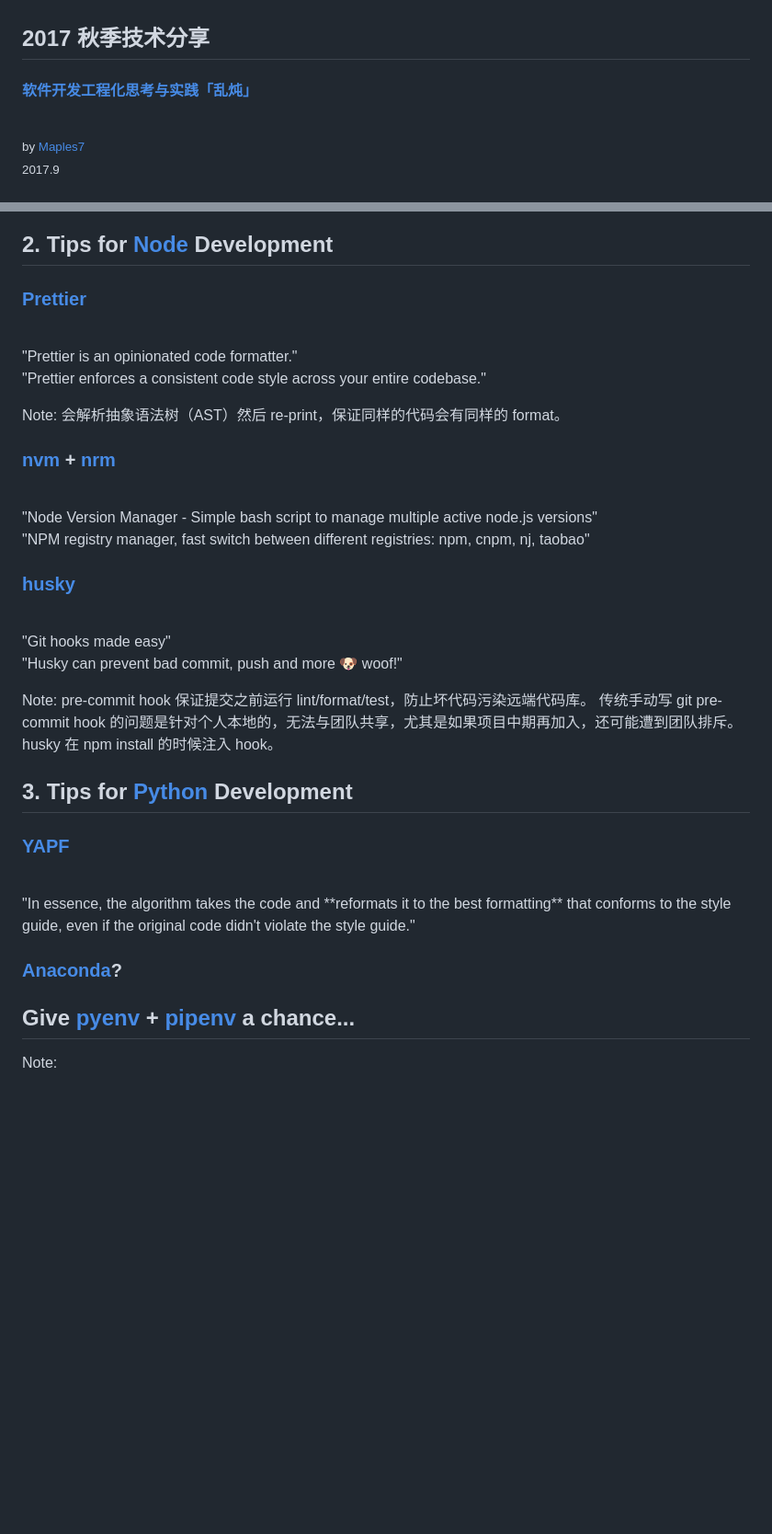
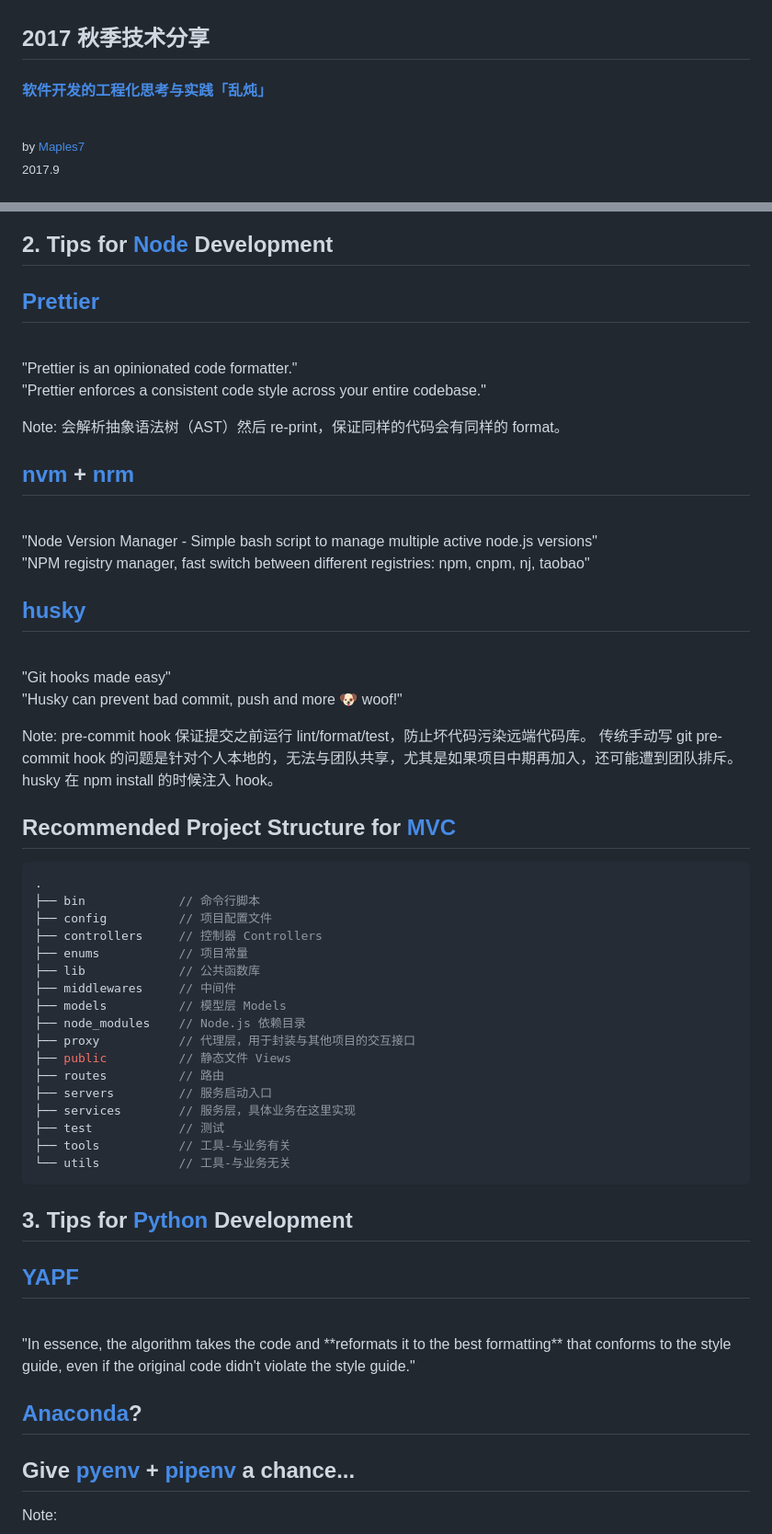
Before and after one commit to Maples7/presentations, a Markdown page: 2017-9-software-development-practice.md, 2 parts joined by grey strips. Shown: that part at 92% size. Drawn GitHub-style; blank space fills up the shorter version.

Commit message:
better 2017-9

````diff
--- a/2017-9-software-development-practice.md
+++ b/2017-9-software-development-practice.md
@@ -1,5 +1,5 @@
 ## 2017 秋季技术分享
-#### [软件开发工程化思考与实践「乱炖」](http://slides.maples7.com/2017-9.html)
+#### [软件开发的工程化思考与实践「乱炖」](http://slides.maples7.com/2017-9.html)
 <br />
 <p>
   <small>by <a target="_blank" href="http://maples7.com">Maples7</a></small><br />
@@ -42,7 +42,7 @@ justjavac（上一周刚生了一个女儿）拉的一个 Node 开发群的投
 ## 2. Tips for [Node](https://nodejs.org/) Development
 
 
-### [Prettier](https://github.com/prettier/prettier)
+## [Prettier](https://github.com/prettier/prettier)
 <br />
 "Prettier is an opinionated code formatter."
 
@@ -52,14 +52,14 @@ Note:
 会解析抽象语法树（AST）然后 re-print，保证同样的代码会有同样的 format。
 
 
-### [nvm](https://github.com/creationix/nvm) + [nrm](https://github.com/Pana/nrm)
+## [nvm](https://github.com/creationix/nvm) + [nrm](https://github.com/Pana/nrm)
 <br />
 "Node Version Manager - Simple bash script to manage multiple active node.js versions"
 
 "NPM registry manager, fast switch between different registries: npm, cnpm, nj, taobao"
 
 
-### [husky](https://github.com/typicode/husky)
+## [husky](https://github.com/typicode/husky)
 <br />
 "Git hooks made easy"
 
@@ -71,16 +71,39 @@ pre-commit hook 保证提交之前运行 lint/format/test，防止坏代码污
 husky 在 npm install 的时候注入 hook。
 
 
+## Recommended Project Structure for [MVC](https://zh.wikipedia.org/wiki/MVC)
+
+```js
+.
+├── bin             // 命令行脚本
+├── config          // 项目配置文件
+├── controllers     // 控制器 Controllers
+├── enums           // 项目常量
+├── lib             // 公共函数库
+├── middlewares     // 中间件
+├── models          // 模型层 Models
+├── node_modules    // Node.js 依赖目录
+├── proxy           // 代理层，用于封装与其他项目的交互接口
+├── public          // 静态文件 Views
+├── routes          // 路由
+├── servers         // 服务启动入口
+├── services        // 服务层，具体业务在这里实现
+├── test            // 测试
+├── tools           // 工具-与业务有关
+└── utils           // 工具-与业务无关
+```
+
+
 
 ## 3. Tips for [Python](https://www.python.org/) Development
 
 
-### [YAPF](https://github.com/google/yapf)
+## [YAPF](https://github.com/google/yapf)
 <br />
 "In essence, the algorithm takes the code and **reformats it to the best formatting** that conforms to the style guide, even if the original code didn't violate the style guide."
 
 
-### [Anaconda](https://www.anaconda.com/distribution/)?
+## [Anaconda](https://www.anaconda.com/distribution/)?
 ## Give [pyenv](https://github.com/pyenv/pyenv) + [pipenv](https://github.com/kennethreitz/pipenv) a chance...
 
 Note:
````
Also changed, not shown: other parts of 2017-9-software-development-practice.md (+10 -2 lines), resource/img/a-pretty-doc.png (added), resource/img/octotree.png (added), 1 other file.
